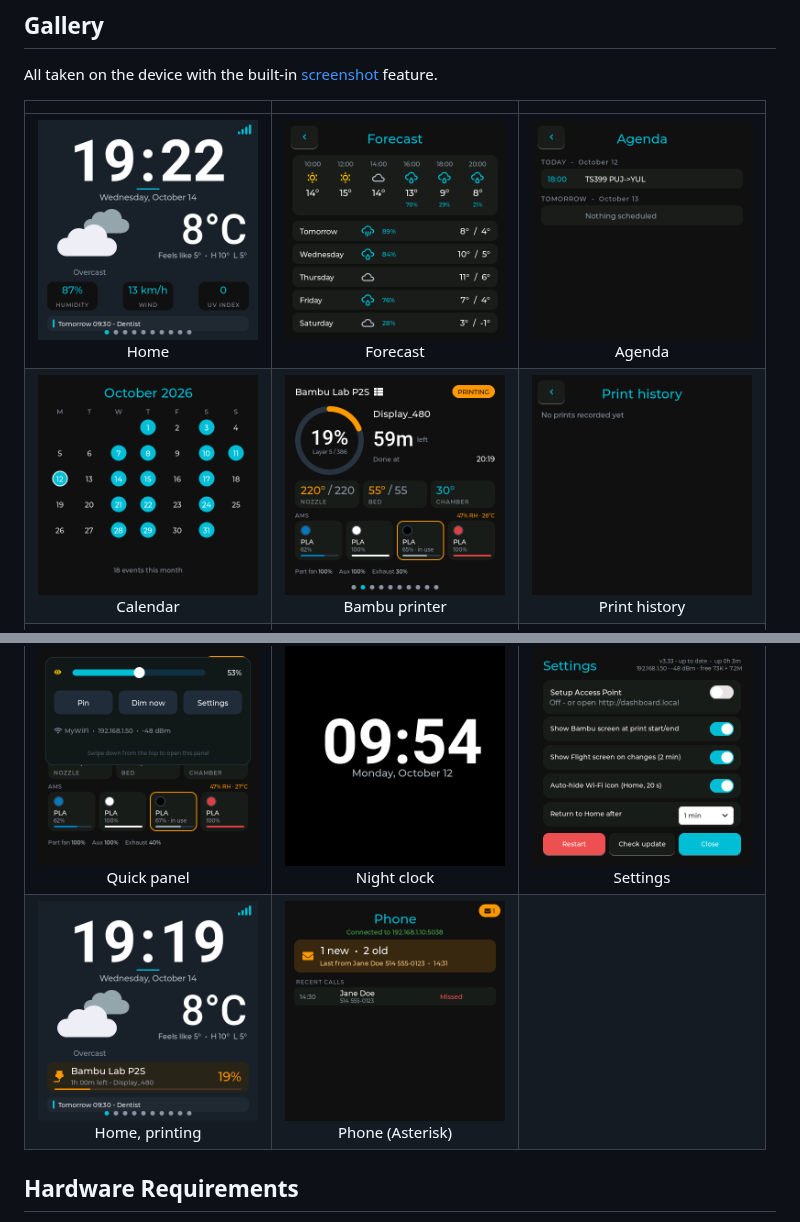
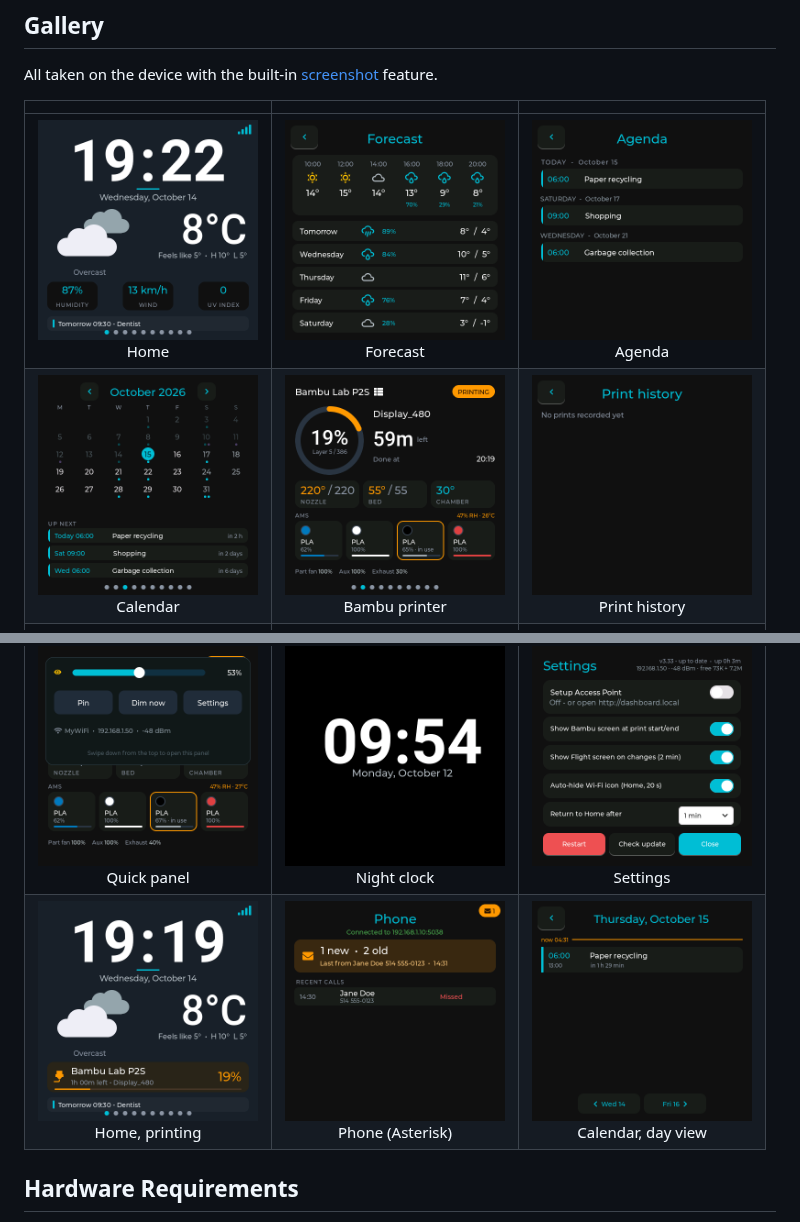
Before and after one commit to VoIPshare/ESP32-4848S040, a Markdown page: README.md, 2 parts joined by grey strips. Drawn GitHub-style; pictures changed too: images/screenshots/agenda.png, images/screenshots/calendar-day.png (added), images/screenshots/calendar.png.

Commit message:
Agenda headers all in one style; calendar screenshots (v3.38)
- Agenda: later days as "SATURDAY  -  October 17", like TODAY / TOMORROW
- README: new Calendar, Agenda and Calendar day view screenshots (event
  titles replaced); dashboard.gif rebuilt

```diff
--- a/README.md
+++ b/README.md
@@ -44,7 +44,7 @@ All taken on the device with the built-in [screenshot](#screenshots) feature.
 | <img src="images/screenshots/proxmox.png" width="220" alt="Proxmox"><br>Proxmox | <img src="images/screenshots/stocks.png" width="220" alt="Stocks"><br>Stocks | <img src="images/screenshots/makerworld.png" width="220" alt="MakerWorld"><br>MakerWorld |
 | <img src="images/screenshots/packages.png" width="220" alt="Packages"><br>Packages | <img src="images/screenshots/flight.png" width="220" alt="Flight"><br>Flight | <img src="images/screenshots/home-assistant.png" width="220" alt="Home Assistant"><br>Home Assistant |
 | <img src="images/screenshots/quick-panel.png" width="220" alt="Quick panel"><br>Quick panel | <img src="images/screenshots/night-clock.png" width="220" alt="Night clock"><br>Night clock | <img src="images/screenshots/settings.png" width="220" alt="Settings"><br>Settings |
-| <img src="images/screenshots/home-printing.png" width="220" alt="Home with a print running"><br>Home, printing | <img src="images/screenshots/phone.png" width="220" alt="Phone (Asterisk)"><br>Phone (Asterisk) | |
+| <img src="images/screenshots/home-printing.png" width="220" alt="Home with a print running"><br>Home, printing | <img src="images/screenshots/phone.png" width="220" alt="Phone (Asterisk)"><br>Phone (Asterisk) | <img src="images/screenshots/calendar-day.png" width="220" alt="Calendar day view"><br>Calendar, day view |
 
 ## Hardware Requirements
 
```
Also changed, not shown: images/dashboard.gif, 2 other files.
